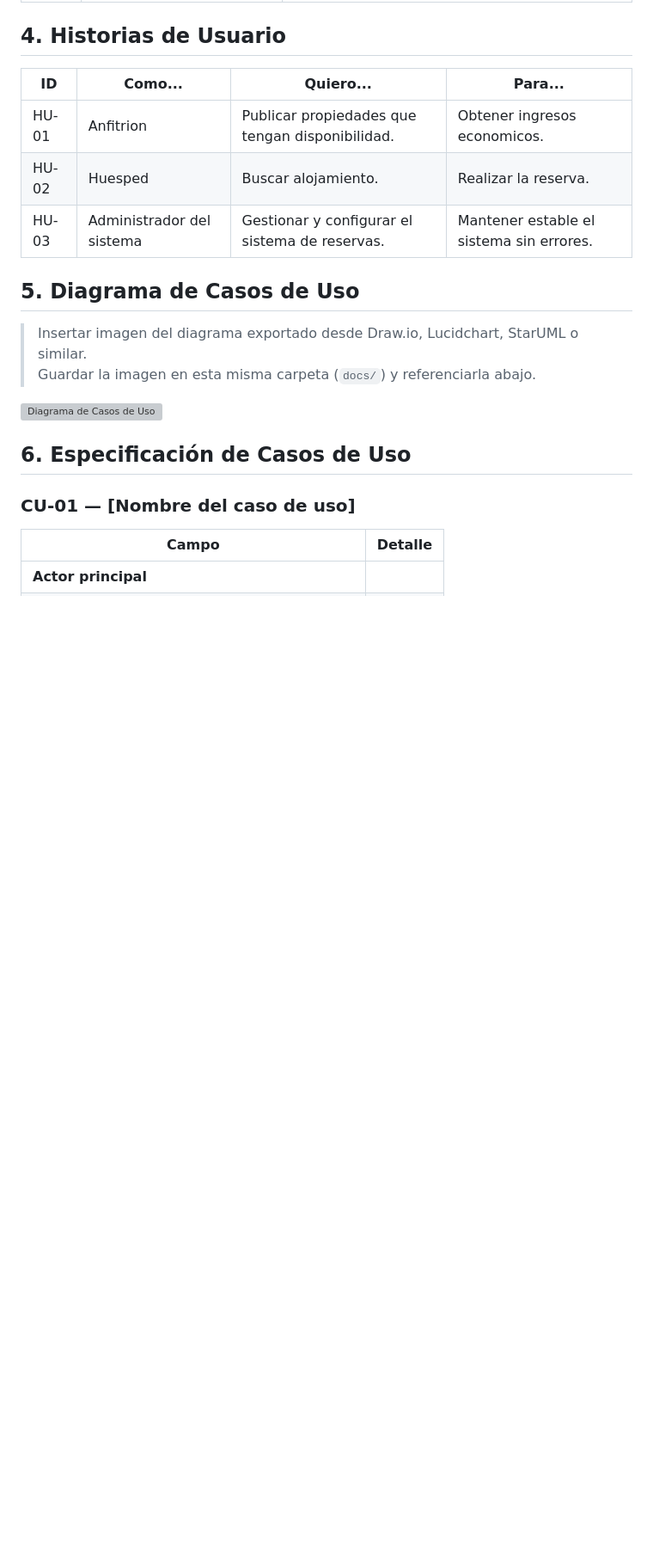
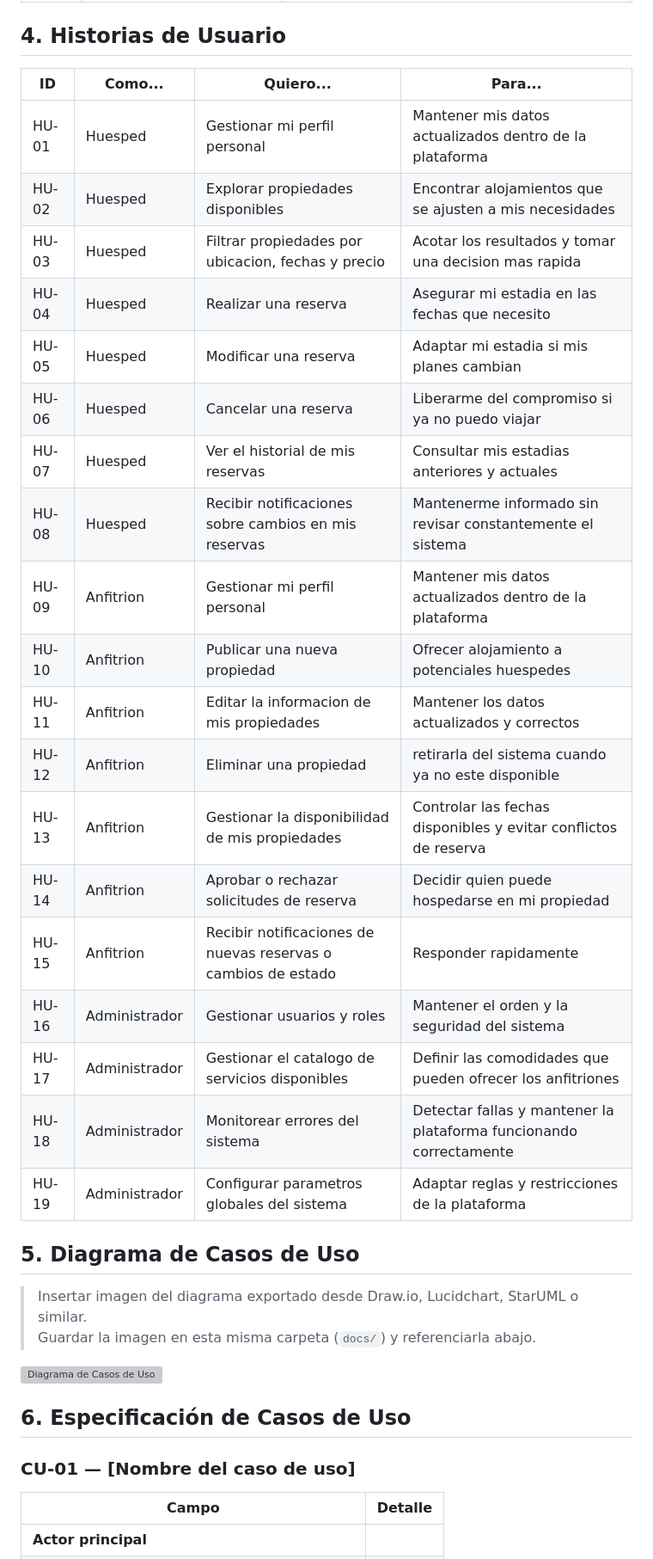
Before and after one commit to bauti70/PP1-2026-grupo3, a Markdown page: docs/entrega-1-analisis.md, the part around the change. Shown at 86% size. GitHub-like rendering; blank space fills up the shorter version; grey boxes are pictures that could not be loaded.

Commit message:
fix: actualizacion HU

```diff
--- a/docs/entrega-1-analisis.md
+++ b/docs/entrega-1-analisis.md
@@ -41,9 +41,25 @@
 
 | ID    | Como...       | Quiero...                  | Para...                            |
 |-------|---------------|----------------------------|------------------------------------|
-| HU-01 | Anfitrion   | Publicar propiedades que tengan disponibilidad.    | Obtener ingresos economicos.   |
-| HU-02 | Huesped              | Buscar alojamiento.                           | Realizar la reserva. |
-| HU-03 | Administrador del sistema | Gestionar y configurar el sistema de reservas. | Mantener estable el sistema sin errores.
+| HU-01 | Huesped | Gestionar mi perfil personal   | Mantener mis datos actualizados dentro de la plataforma   |
+| HU-02 | Huesped | Explorar propiedades disponibles                        | Encontrar alojamientos que se ajusten a mis necesidades |
+| HU-03 | Huesped | Filtrar propiedades por ubicacion, fechas y precio | Acotar los resultados y tomar una decision mas rapida |
+| HU-04 | Huesped | Realizar una reserva | Asegurar mi estadia en las fechas que necesito|
+| HU-05 | Huesped | Modificar una reserva | Adaptar mi estadia si mis planes cambian |
+| HU-06 | Huesped | Cancelar una reserva | Liberarme del compromiso si ya no puedo viajar |
+| HU-07 | Huesped | Ver el historial de mis reservas | Consultar mis estadias anteriores y actuales |
+| HU-08 | Huesped | Recibir notificaciones sobre cambios en mis reservas | Mantenerme informado sin revisar constantemente el sistema |
+| HU-09 | Anfitrion | Gestionar mi perfil personal | Mantener mis datos actualizados dentro de la plataforma |
+| HU-10 | Anfitrion | Publicar una nueva propiedad | Ofrecer alojamiento a potenciales huespedes |
+| HU-11 | Anfitrion | Editar la informacion de mis propiedades | Mantener los datos actualizados y correctos |
+| HU-12 | Anfitrion | Eliminar una propiedad | retirarla del sistema cuando ya no este disponible |
+| HU-13 | Anfitrion | Gestionar la disponibilidad de mis propiedades | Controlar las fechas disponibles y evitar conflictos de reserva
+| HU-14 | Anfitrion | Aprobar o rechazar solicitudes de reserva | Decidir quien puede hospedarse en mi propiedad |
+| HU-15 | Anfitrion | Recibir notificaciones de nuevas reservas o cambios de estado | Responder rapidamente |
+| HU-16 | Administrador | Gestionar usuarios y roles | Mantener el orden y la seguridad del sistema |
+| HU-17 | Administrador | Gestionar el catalogo de servicios disponibles | Definir las comodidades que pueden ofrecer los anfitriones |
+| HU-18 | Administrador | Monitorear errores del sistema | Detectar fallas y mantener la plataforma funcionando correctamente |
+| HU-19 | Administrador | Configurar parametros globales del sistema | Adaptar reglas y restricciones de la plataforma |
 
 ## 5. Diagrama de Casos de Uso
 
```
